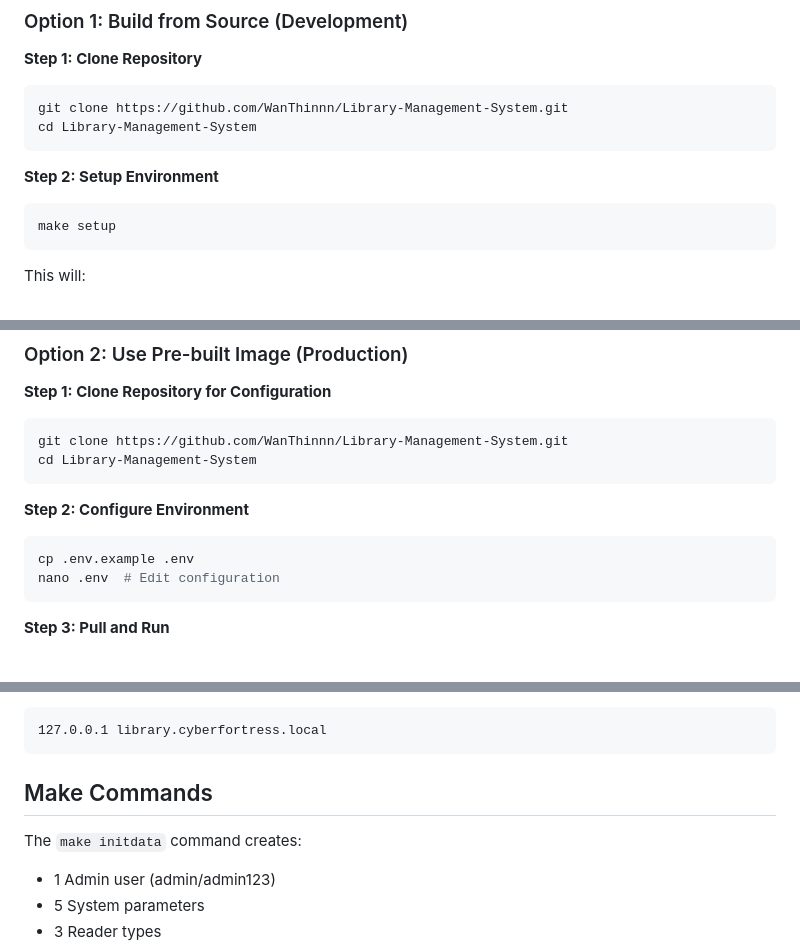
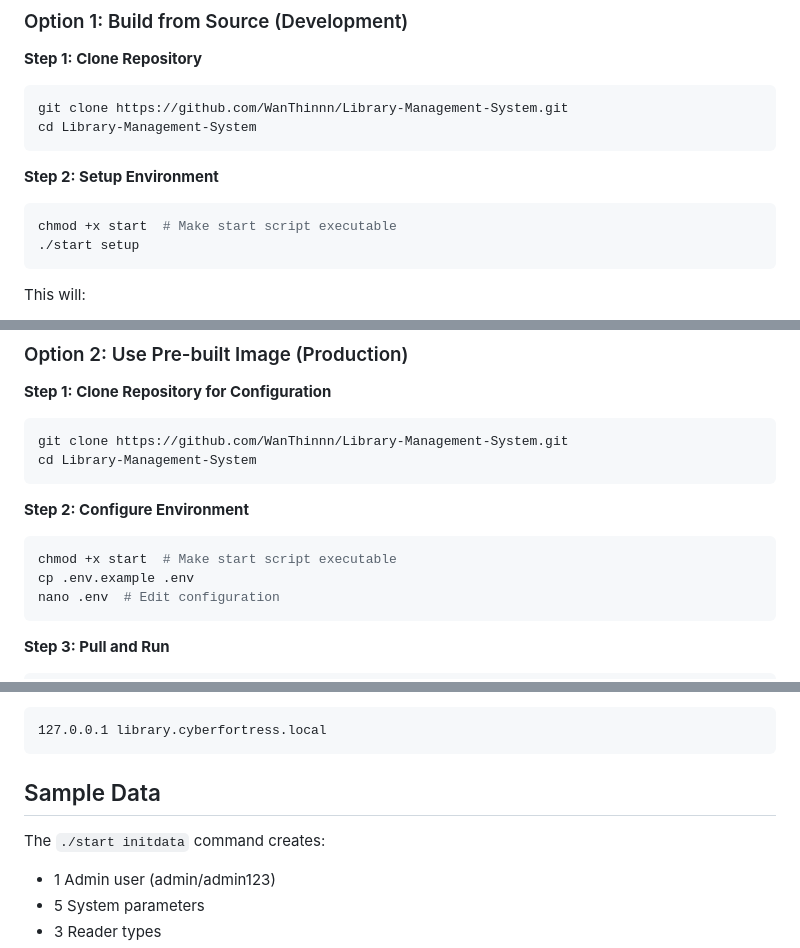
Before and after one commit to WanThinnn/Library-Management-System, a Markdown page: README.md, 3 parts joined by grey strips. Drawn GitHub-style.

````diff
--- a/README.md
+++ b/README.md
@@ -45,7 +45,8 @@ cd Library-Management-System
 **Step 2: Setup Environment**
 
 ```bash
-make setup
+chmod +x start  # Make start script executable
+./start setup
 ```
 
 This will:
@@ -81,6 +82,7 @@ cd Library-Management-System
 **Step 2: Configure Environment**
 
 ```bash
+chmod +x start  # Make start script executable
 cp .env.example .env
 nano .env  # Edit configuration
 ```
@@ -226,9 +234,9 @@ Add to `/etc/hosts` (Linux/Mac) or `C:\Windows\System32\drivers\etc\hosts` (Wind
 127.0.0.1 library.cyberfortress.local
 ```
 
-## Make Commands
+## Sample Data
 
-The `make initdata` command creates:
+The `./start initdata` command creates:
 - 1 Admin user (admin/admin123)
 - 5 System parameters
 - 3 Reader types
````
Also changed, not shown: other parts of README.md (+34 -14 lines), docs/slide/chuong-2.md (deleted, +0 -92 lines), docs/database-specification.md (renamed from docs/database/database-specification.md).
